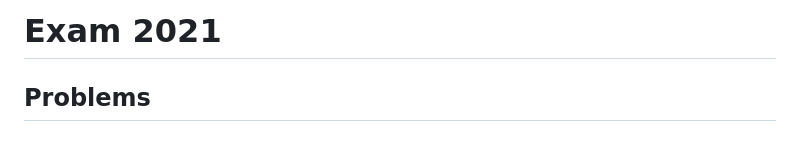
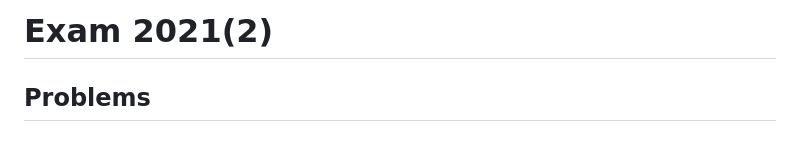
Before and after one commit to lucasfth/aldes, a Markdown page: old_exams/2021_2.md, the part around the change. Rendered like a GitHub page.

```diff
--- a/old_exams/2021_1.md
+++ b/old_exams/2021_2.md
@@ -1,4 +1,4 @@
-# Exam 2021
+# Exam 2021(2)
 
 ## Problems
 
```
